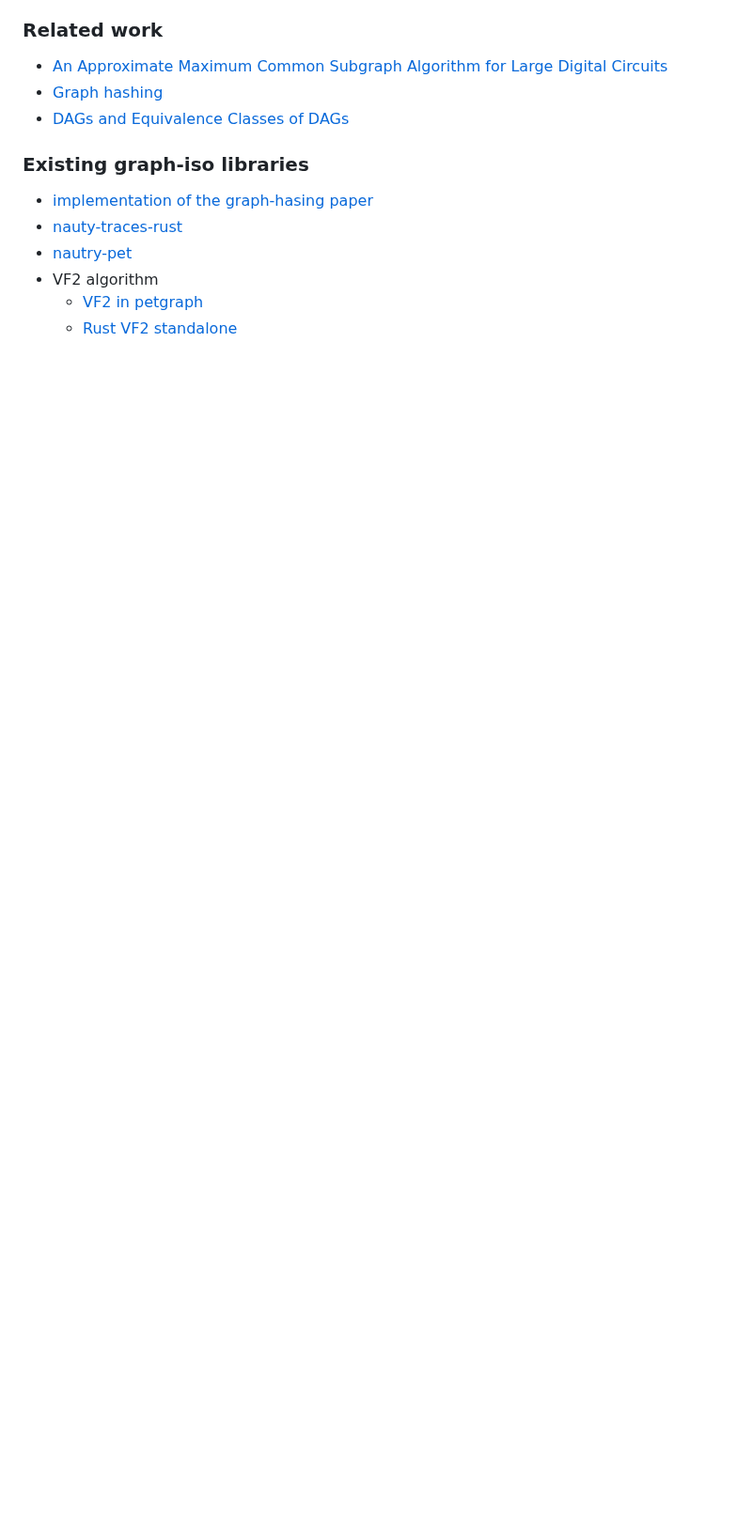
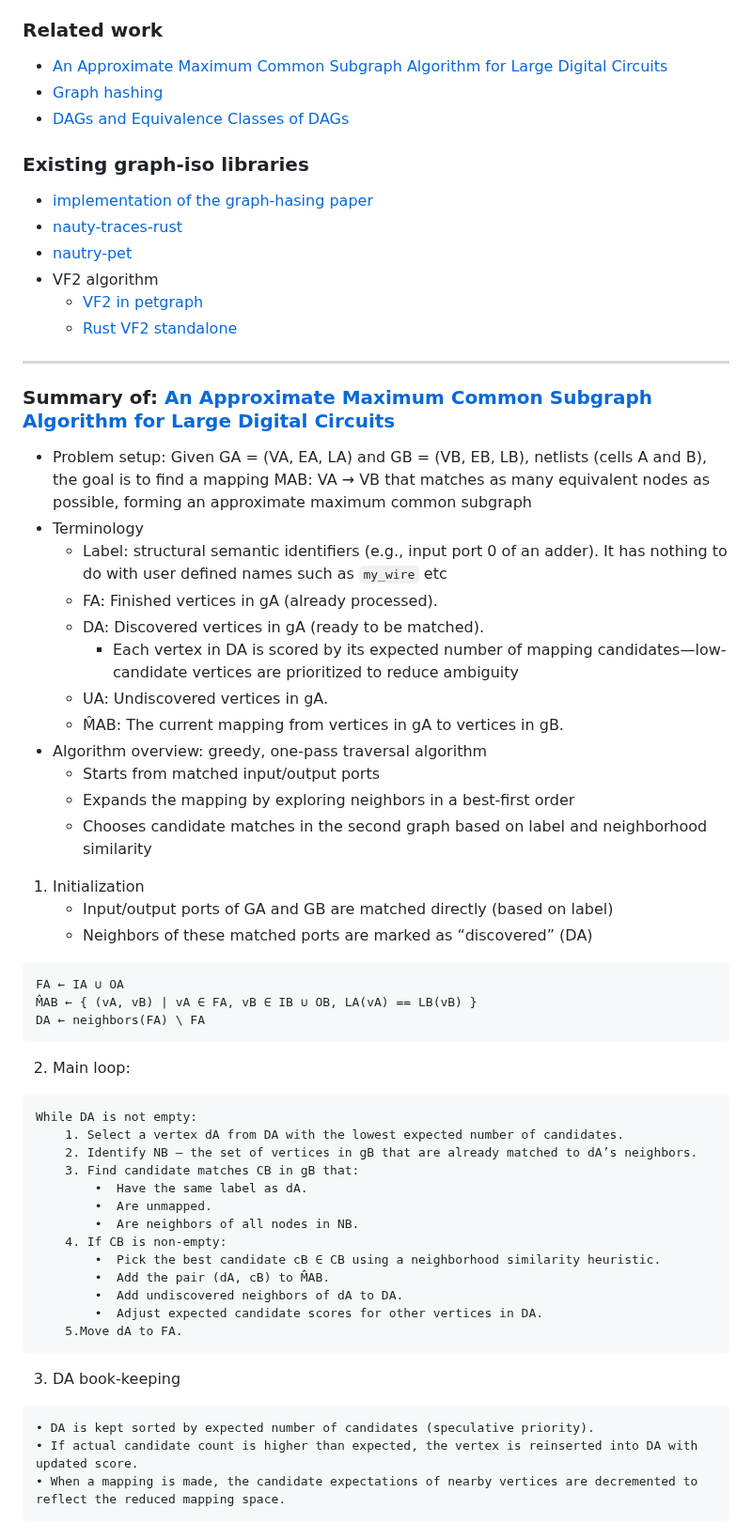
Before and after one commit to joonho3020/ripple-ir, a Markdown page: README.md, the part around one of its changes. Shown at 94% size. GitHub-like rendering; blank space fills up the shorter version.

Commit message:
Add summary

````diff
--- a/README.md
+++ b/README.md
@@ -124,3 +127,58 @@ Additionional details are explained in the [implementation section](#implementat
 - VF2 algorithm
     - [VF2 in petgraph](https://docs.rs/petgraph/latest/petgraph/algo/isomorphism/index.html)
     - [Rust VF2 standalone](https://docs.rs/vf2/latest/vf2/)
+
+---
+
+
+### Summary of: [An Approximate Maximum Common Subgraph Algorithm for Large Digital Circuits](https://ieeexplore.ieee.org/abstract/document/5615521)
+
+- Problem setup: Given GA = (VA, EA, LA) and GB = (VB, EB, LB), netlists (cells A and B), the goal is to find a mapping MAB: VA → VB that matches as many equivalent nodes as possible, forming an approximate maximum common subgraph
+- Terminology
+    - Label: structural semantic identifiers (e.g., input port 0 of an adder). It has nothing to do with user defined names such as `my_wire` etc
+    - FA: Finished vertices in gA (already processed).
+    - DA: Discovered vertices in gA (ready to be matched).
+        - Each vertex in DA is scored by its expected number of mapping candidates—low-candidate vertices are prioritized to reduce ambiguity
+    - UA: Undiscovered vertices in gA.
+    - M̂AB: The current mapping from vertices in gA to vertices in gB.
+- Algorithm overview: greedy, one-pass traversal algorithm
+    - Starts from matched input/output ports
+    - Expands the mapping by exploring neighbors in a best-first order
+    - Chooses candidate matches in the second graph based on label and neighborhood similarity
+
+1. Initialization
+    - Input/output ports of GA and GB are matched directly (based on label)
+    - Neighbors of these matched ports are marked as “discovered” (DA)
+
+```
+FA ← IA ∪ OA
+M̂AB ← { (vA, vB) | vA ∈ FA, vB ∈ IB ∪ OB, LA(vA) == LB(vB) }
+DA ← neighbors(FA) \ FA
+```
+
+2. Main loop:
+
+```
+While DA is not empty:
+    1. Select a vertex dA from DA with the lowest expected number of candidates.
+    2. Identify NB – the set of vertices in gB that are already matched to dA’s neighbors.
+    3. Find candidate matches CB in gB that:
+        •  Have the same label as dA.
+        •  Are unmapped.
+        •  Are neighbors of all nodes in NB.
+    4. If CB is non-empty:
+        •  Pick the best candidate cB ∈ CB using a neighborhood similarity heuristic.
+        •  Add the pair (dA, cB) to M̂AB.
+        •  Add undiscovered neighbors of dA to DA.
+        •  Adjust expected candidate scores for other vertices in DA.
+    5.Move dA to FA.
+```
+
+
+3. DA book-keeping
+
+```
+• DA is kept sorted by expected number of candidates (speculative priority).
+• If actual candidate count is higher than expected, the vertex is reinserted into DA with updated score.
+• When a mapping is made, the candidate expectations of nearby vertices are decremented to reflect the reduced mapping space.
+```
````
Also changed, not shown: other parts of README.md (+7 -4 lines).
